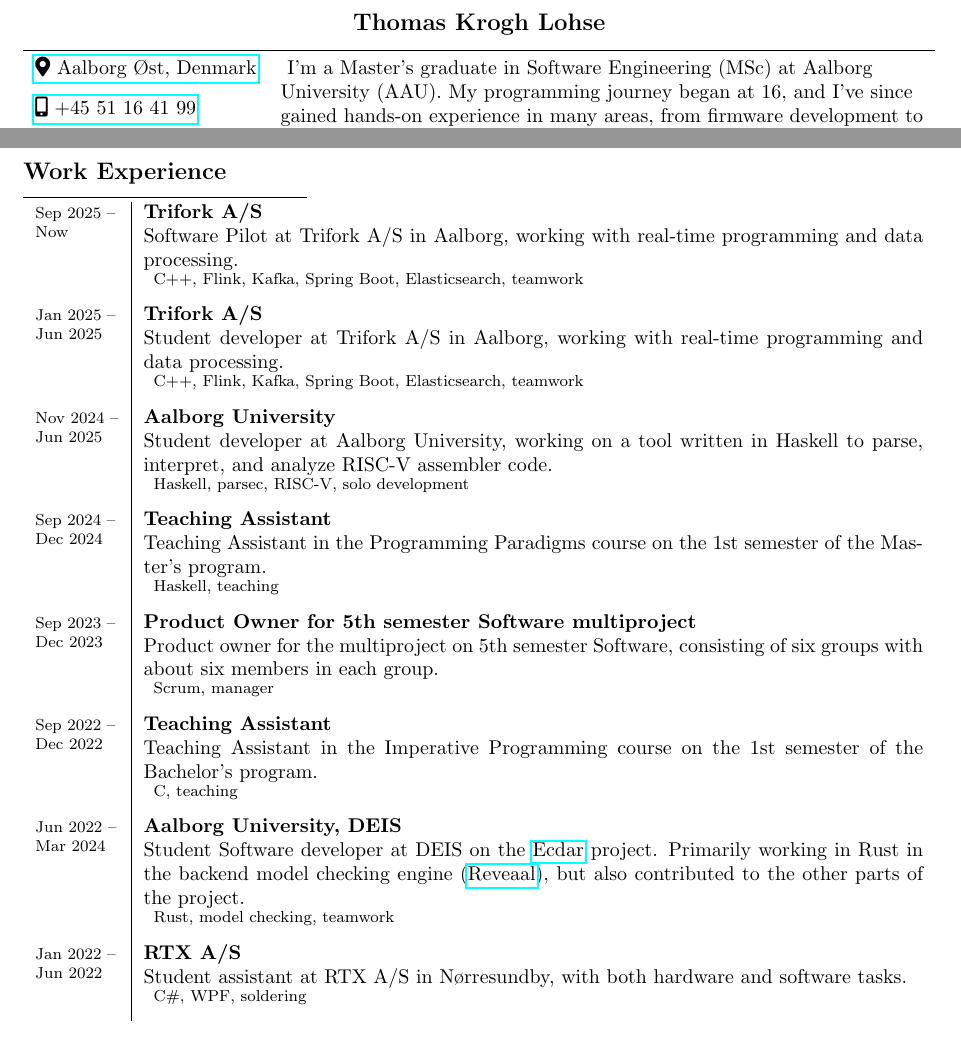
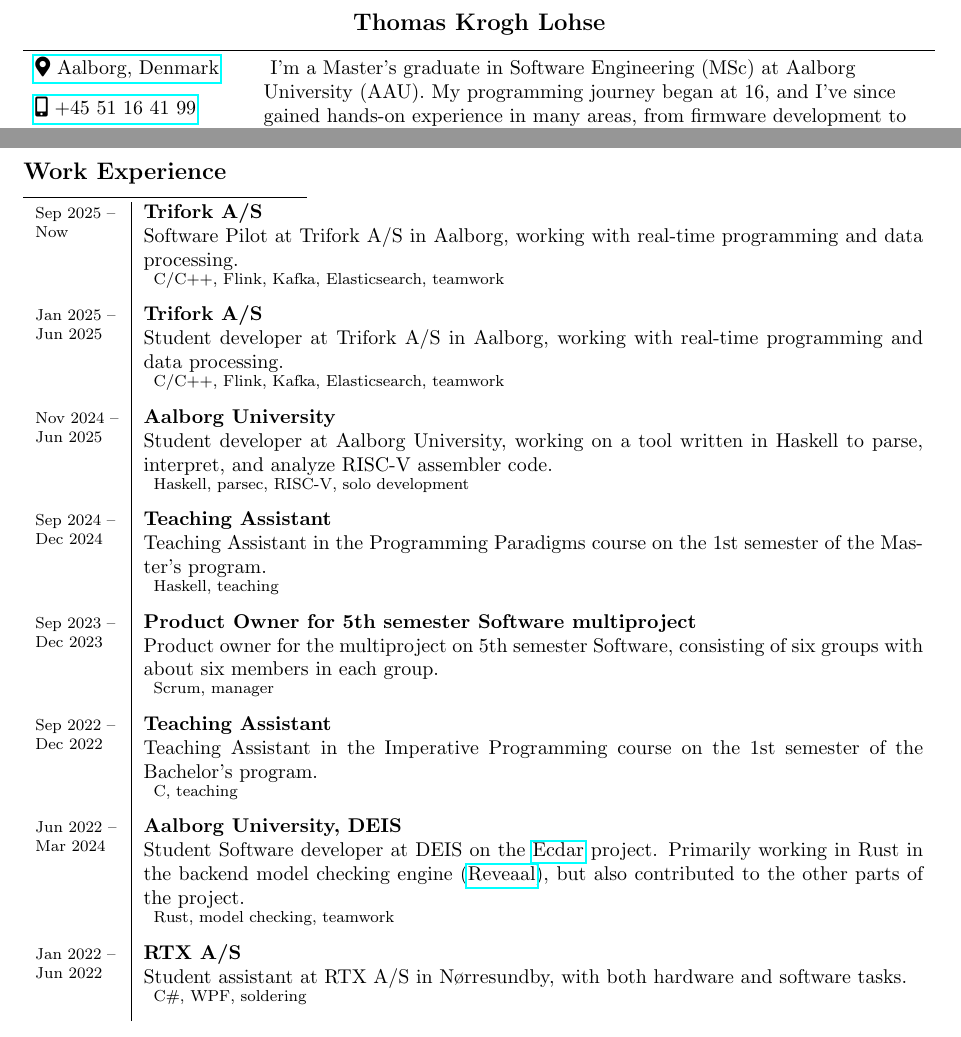
Before and after one commit to t-lohse/cv, a LaTeX document (src/en.tex): two parts of pages 1 and 2 of 2, joined at a grey line, cut so that both start at the same text. Compiled offline with pdfLaTeX.

Commit message:
upd addr

```diff
--- a/src/en.tex
+++ b/src/en.tex
@@ -40,7 +40,7 @@
 
 \begin{tabularx}{\textwidth}{lX}
     \toprule%\\[-10pt]
-    \href{https://maps.app.goo.gl/mtFWbUVz1f8x7saS8}{\faIcon{map-marker-alt}~Aalborg Øst, Denmark}&
+    \href{https://maps.app.goo.gl/WJyMy2yLxmMtkwx26}{\faIcon{map-marker-alt}~Aalborg, Denmark}&
     \multirow[t]{6}{=}{
     I'm a Master's graduate in Software Engineering (MSc) at Aalborg University (AAU).
     My programming journey began at 16, and I've since gained hands-on experience in many areas, from firmware development to web developmet to programming language theory.
@@ -134,12 +134,12 @@
 \begin{longtabu} to \textwidth {>{\footnotesize\raggedright\arraybackslash}X[2,1]|X[27,1]}
     Sep 2025 -- Now& \p{Trifork A/S}
     Software Pilot at {Trifork A/S} in Aalborg, working with real-time programming and data processing.
-    \subpart[\footnotesize]{C++, Flink, Kafka, Spring Boot, Elasticsearch, teamwork}
+    \subpart[\footnotesize]{C/C++, Flink, Kafka, Elasticsearch, teamwork}
     %\subpart{Jan 2025 - Jun 2025}
     \n
     Jan 2025 -- Jun 2025& \p{Trifork A/S}
     Student developer at {Trifork A/S} in Aalborg, working with real-time programming and data processing.
-    \subpart[\footnotesize]{C++, Flink, Kafka, Spring Boot, Elasticsearch, teamwork}
+    \subpart[\footnotesize]{C/C++, Flink, Kafka, Elasticsearch, teamwork}
     %\subpart{Jan 2025 - Jun 2025}
     \n
     Nov 2024 -- Jun 2025 & \p{Aalborg University}
```
